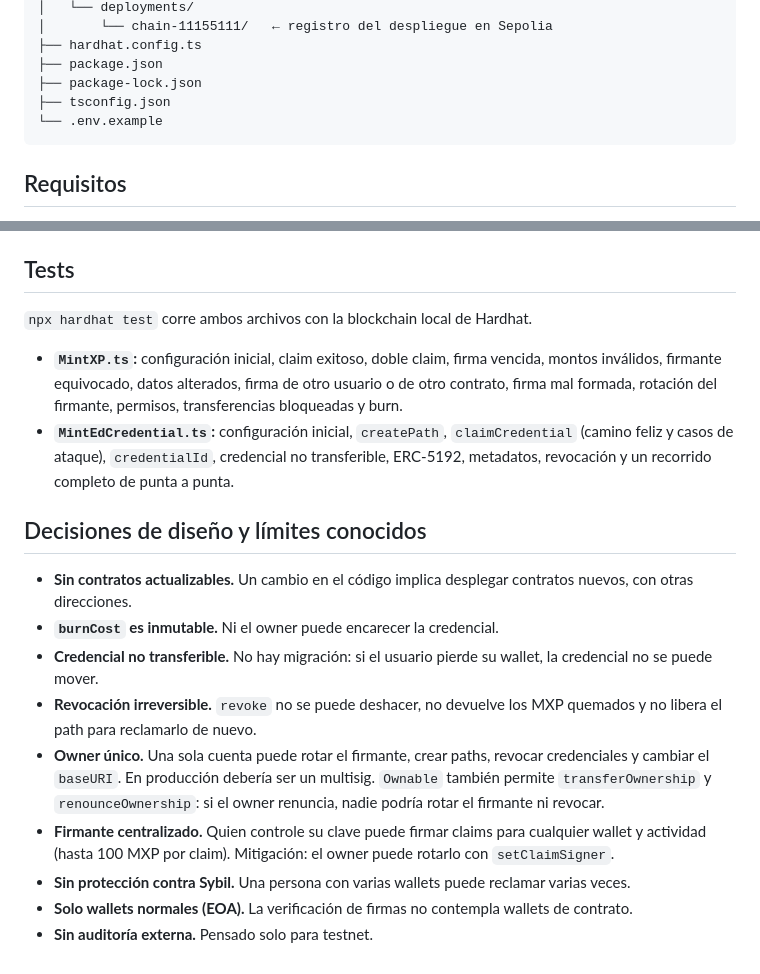
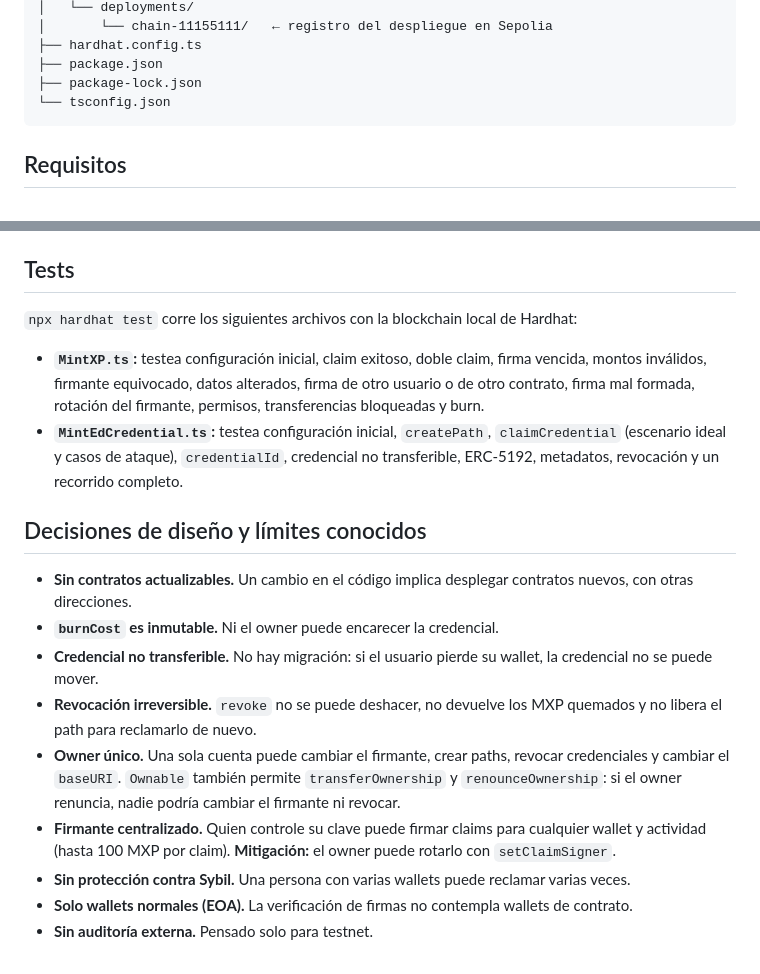
Before and after one commit to rociopedrozo86-lang/MintEd, a Markdown page: contracts/README.md, 2 parts joined by grey strips. GitHub-like rendering.

Commit message:
Actualizo Readme

````diff
--- a/contracts/README.md
+++ b/contracts/README.md
@@ -71,8 +71,7 @@ contracts/                    ← raíz del proyecto Hardhat
 ├── hardhat.config.ts
 ├── package.json
 ├── package-lock.json
-├── tsconfig.json
-└── .env.example
+└── tsconfig.json
 ```
 
 ## Requisitos
@@ -181,10 +180,10 @@ Claim(address user, uint256 activityId, uint256 amount, uint256 deadline)
 
 ## Tests
 
-`npx hardhat test` corre ambos archivos con la blockchain local de Hardhat.
+`npx hardhat test` corre los siguientes archivos con la blockchain local de Hardhat:
 
-- **`MintXP.ts`:** configuración inicial, claim exitoso, doble claim, firma vencida, montos inválidos, firmante equivocado, datos alterados, firma de otro usuario o de otro contrato, firma mal formada, rotación del firmante, permisos, transferencias bloqueadas y burn.
-- **`MintEdCredential.ts`:** configuración inicial, `createPath`, `claimCredential` (camino feliz y casos de ataque), `credentialId`, credencial no transferible, ERC-5192, metadatos, revocación y un recorrido completo de punta a punta.
+- **`MintXP.ts`:** testea configuración inicial, claim exitoso, doble claim, firma vencida, montos inválidos, firmante equivocado, datos alterados, firma de otro usuario o de otro contrato, firma mal formada, rotación del firmante, permisos, transferencias bloqueadas y burn.
+- **`MintEdCredential.ts`:** testea configuración inicial, `createPath`, `claimCredential` (escenario ideal y casos de ataque), `credentialId`, credencial no transferible, ERC-5192, metadatos, revocación y un recorrido completo.
 
 ## Decisiones de diseño y límites conocidos
 
@@ -192,8 +191,8 @@ Claim(address user, uint256 activityId, uint256 amount, uint256 deadline)
 - **`burnCost` es inmutable.** Ni el owner puede encarecer la credencial.
 - **Credencial no transferible.** No hay migración: si el usuario pierde su wallet, la credencial no se puede mover.
 - **Revocación irreversible.** `revoke` no se puede deshacer, no devuelve los MXP quemados y no libera el path para reclamarlo de nuevo.
-- **Owner único.** Una sola cuenta puede rotar el firmante, crear paths, revocar credenciales y cambiar el `baseURI`. En producción debería ser un multisig. `Ownable` también permite `transferOwnership` y `renounceOwnership`: si el owner renuncia, nadie podría rotar el firmante ni revocar.
-- **Firmante centralizado.** Quien controle su clave puede firmar claims para cualquier wallet y actividad (hasta 100 MXP por claim). Mitigación: el owner puede rotarlo con `setClaimSigner`.
+- **Owner único.** Una sola cuenta puede cambiar el firmante, crear paths, revocar credenciales y cambiar el `baseURI`. `Ownable` también permite `transferOwnership` y `renounceOwnership`: si el owner renuncia, nadie podría cambiar el firmante ni revocar.
+- **Firmante centralizado.** Quien controle su clave puede firmar claims para cualquier wallet y actividad (hasta 100 MXP por claim). **Mitigación:** el owner puede rotarlo con `setClaimSigner`.
 - **Sin protección contra Sybil.** Una persona con varias wallets puede reclamar varias veces.
 - **Solo wallets normales (EOA).** La verificación de firmas no contempla wallets de contrato.
 - **Sin auditoría externa.** Pensado solo para testnet.
````
Also changed, not shown: other parts of contracts/README.md (+2 -2 lines).
